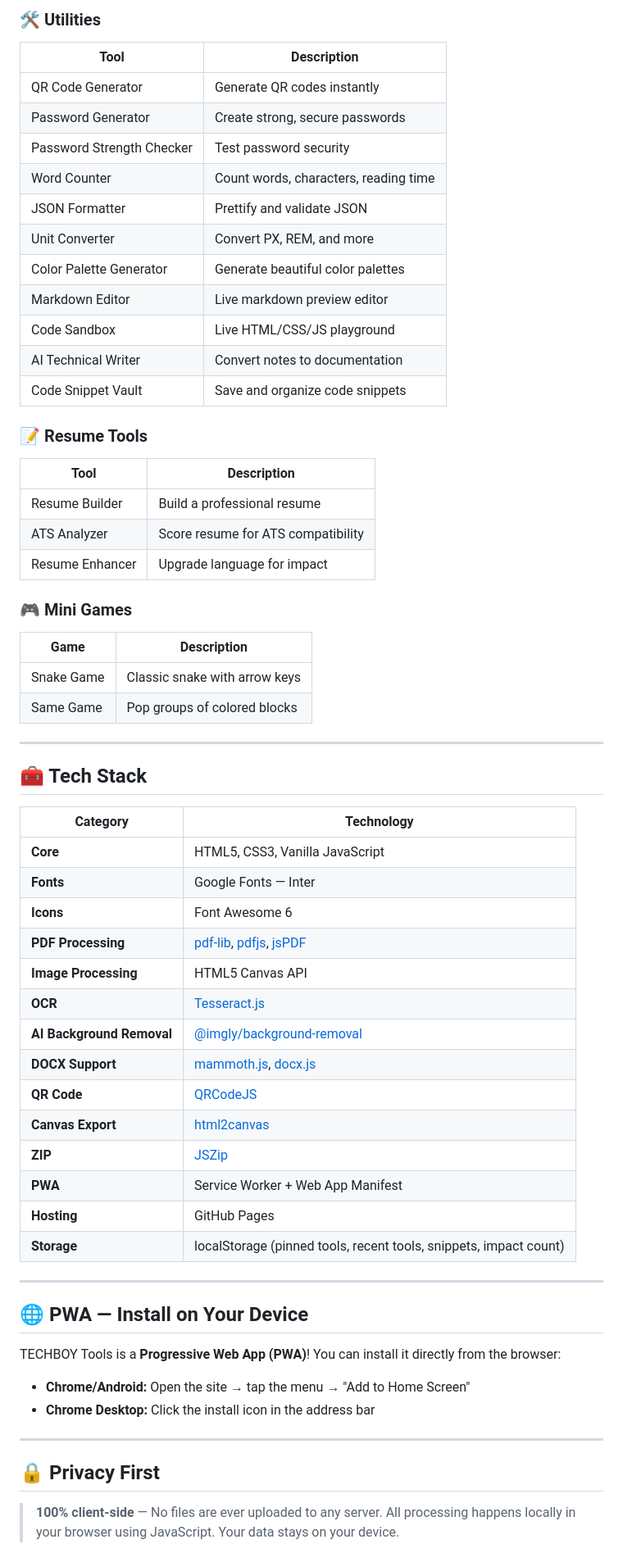
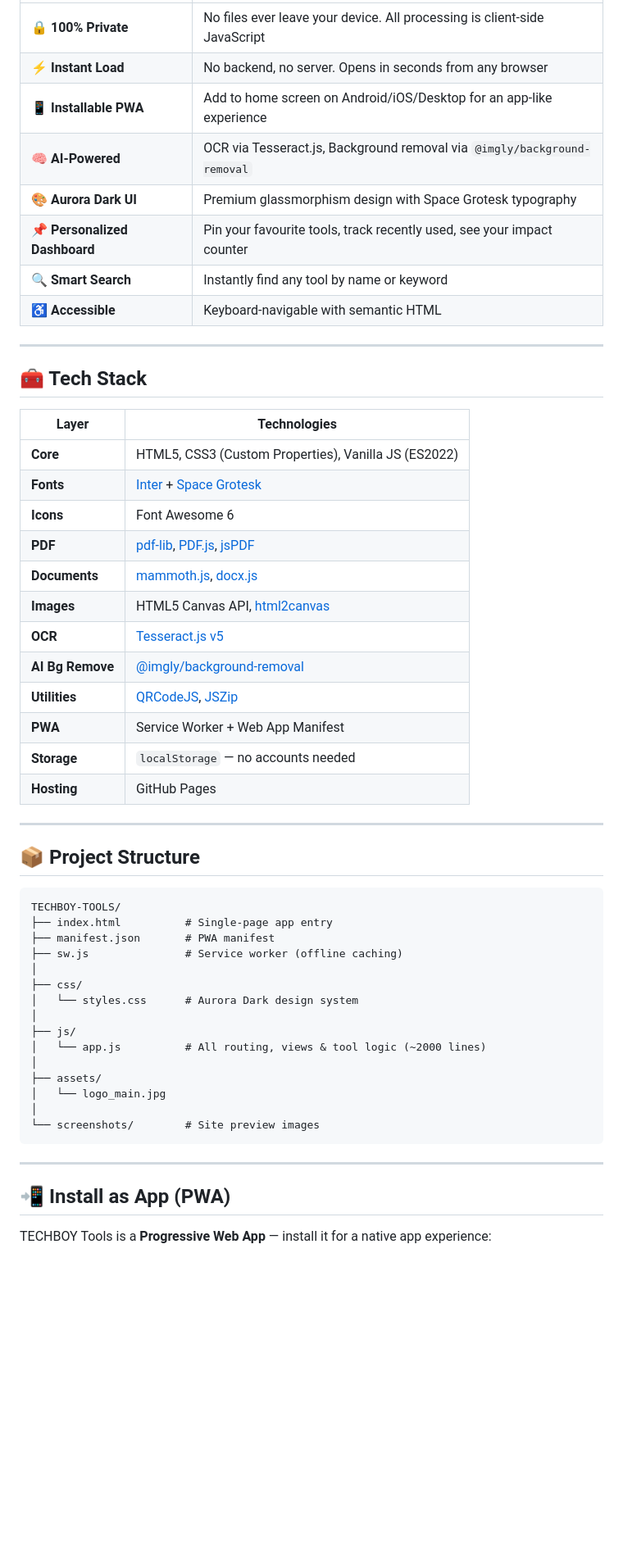
Before and after one commit to chimataraghuram/TECHBOY-TOOLS, a Markdown page: README.md, the part around one of its changes. Shown at 82% size. GitHub-like rendering; blank space fills up the shorter version.

Commit message:
docs: Redesign README with premium layout, feature table, highlights, tech stack, PWA guide

````diff
--- a/README.md
+++ b/README.md
@@ -60,64 +109,56 @@ A premium, all-in-one web toolkit built for students, designers, and developers
-### 🛠️ Utilities
-| Tool | Description |
-|---|---|
-| QR Code Generator | Generate QR codes instantly |
-| Password Generator | Create strong, secure passwords |
-| Password Strength Checker | Test password security |
-| Word Counter | Count words, characters, reading time |
-| JSON Formatter | Prettify and validate JSON |
-| Unit Converter | Convert PX, REM, and more |
-| Color Palette Generator | Generate beautiful color palettes |
-| Markdown Editor | Live markdown preview editor |
-| Code Sandbox | Live HTML/CSS/JS playground |
-| AI Technical Writer | Convert notes to documentation |
-| Code Snippet Vault | Save and organize code snippets |
-
-### 📝 Resume Tools
-| Tool | Description |
-|---|---|
-| Resume Builder | Build a professional resume |
-| ATS Analyzer | Score resume for ATS compatibility |
-| Resume Enhancer | Upgrade language for impact |
-
-### 🎮 Mini Games
-| Game | Description |
-|---|---|
-| Snake Game | Classic snake with arrow keys |
-| Same Game | Pop groups of colored blocks |
+| 🔒 **100% Private** | No files ever leave your device. All processing is client-side JavaScript |
+| ⚡ **Instant Load** | No backend, no server. Opens in seconds from any browser |
+| 📱 **Installable PWA** | Add to home screen on Android/iOS/Desktop for an app-like experience |
+| 🧠 **AI-Powered** | OCR via Tesseract.js, Background removal via `@imgly/background-removal` |
+| 🎨 **Aurora Dark UI** | Premium glassmorphism design with Space Grotesk typography |
+| 📌 **Personalized Dashboard** | Pin your favourite tools, track recently used, see your impact counter |
+| 🔍 **Smart Search** | Instantly find any tool by name or keyword |
+| ♿ **Accessible** | Keyboard-navigable with semantic HTML |
 
 ---
 
 ## 🧰 Tech Stack
 
-| Category | Technology |
+| Layer | Technologies |
 |---|---|
-| **Core** | HTML5, CSS3, Vanilla JavaScript |
-| **Fonts** | Google Fonts — Inter |
+| **Core** | HTML5, CSS3 (Custom Properties), Vanilla JS (ES2022) |
+| **Fonts** | [Inter](https://fonts.google.com/specimen/Inter) + [Space Grotesk](https://fonts.google.com/specimen/Space+Grotesk) |
 | **Icons** | Font Awesome 6 |
-| **PDF Processing** | [pdf-lib](https://pdf-lib.js.org/), [pdfjs](https://mozilla.github.io/pdf.js/), [jsPDF](https://parall.ax/products/jspdf) |
-| **Image Processing** | HTML5 Canvas API |
-| **OCR** | [Tesseract.js](https://tesseract.projectnaptha.com/) |
-| **AI Background Removal** | [@imgly/background-removal](https://github.com/imgly/background-removal-js) |
-| **DOCX Support** | [mammoth.js](https://github.com/mwilliamson/mammoth.js), [docx.js](https://docx.js.org/) |
-| **QR Code** | [QRCodeJS](https://github.com/davidshimjs/qrcodejs) |
-| **Canvas Export** | [html2canvas](https://html2canvas.hertzen.com/) |
-| **ZIP** | [JSZip](https://stuk.github.io/jszip/) |
+| **PDF** | [pdf-lib](https://pdf-lib.js.org/), [PDF.js](https://mozilla.github.io/pdf.js/), [jsPDF](https://parall.ax/products/jspdf) |
+| **Documents** | [mammoth.js](https://github.com/mwilliamson/mammoth.js), [docx.js](https://docx.js.org/) |
+| **Images** | HTML5 Canvas API, [html2canvas](https://html2canvas.hertzen.com/) |
+| **OCR** | [Tesseract.js v5](https://tesseract.projectnaptha.com/) |
+| **AI Bg Remove** | [@imgly/background-removal](https://github.com/imgly/background-removal-js) |
+| **Utilities** | [QRCodeJS](https://github.com/davidshimjs/qrcodejs), [JSZip](https://stuk.github.io/jszip/) |
 | **PWA** | Service Worker + Web App Manifest |
+| **Storage** | `localStorage` — no accounts needed |
 | **Hosting** | GitHub Pages |
-| **Storage** | localStorage (pinned tools, recent tools, snippets, impact count) |
 
 ---
 
-## 🌐 PWA — Install on Your Device
+## 📦 Project Structure
 
-TECHBOY Tools is a **Progressive Web App (PWA)**! You can install it directly from the browser:
-
-- **Chrome/Android:** Open the site → tap the menu → "Add to Home Screen"
-- **Chrome Desktop:** Click the install icon in the address bar
+```
+TECHBOY-TOOLS/
+├── index.html          # Single-page app entry
+├── manifest.json       # PWA manifest
+├── sw.js               # Service worker (offline caching)
+│
+├── css/
+│   └── styles.css      # Aurora Dark design system
+│
+├── js/
+│   └── app.js          # All routing, views & tool logic (~2000 lines)
+│
+├── assets/
+│   └── logo_main.jpg
+│
+└── screenshots/        # Site preview images
+```
 
 ---
 
-## 🔒 Privacy First
+## 📲 Install as App (PWA)
 
-> **100% client-side** — No files are ever uploaded to any server. All processing happens locally in your browser using JavaScript. Your data stays on your device.
+TECHBOY Tools is a **Progressive Web App** — install it for a native app experience:
 
````
Also changed, not shown: other parts of README.md (+100 -62 lines).
